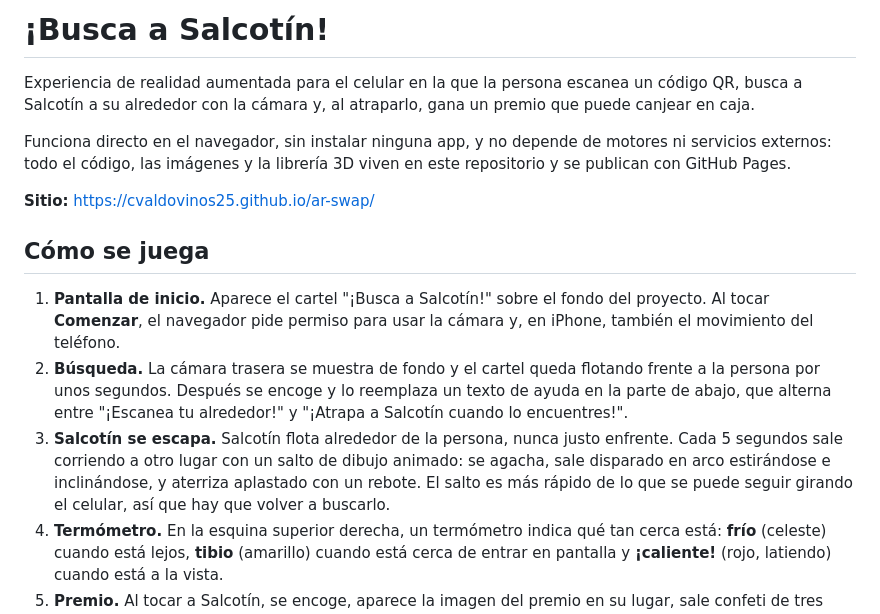
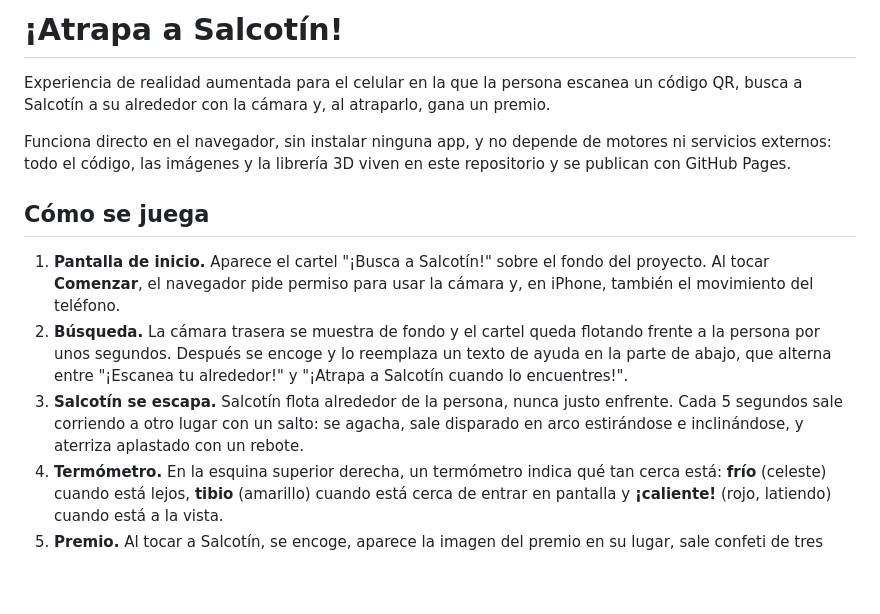
Before and after one commit to cvaldovinos25/ar-cyber, a Markdown page: README.md, the part around the change. Drawn GitHub-style; blank space fills up the shorter version.

```diff
--- a/README.md
+++ b/README.md
@@ -1,16 +1,14 @@
-# ¡Busca a Salcotín!
+# ¡Atrapa a Salcotín!
 
-Experiencia de realidad aumentada para el celular en la que la persona escanea un código QR, busca a Salcotín a su alrededor con la cámara y, al atraparlo, gana un premio que puede canjear en caja.
+Experiencia de realidad aumentada para el celular en la que la persona escanea un código QR, busca a Salcotín a su alrededor con la cámara y, al atraparlo, gana un premio.
 
 Funciona directo en el navegador, sin instalar ninguna app, y no depende de motores ni servicios externos: todo el código, las imágenes y la librería 3D viven en este repositorio y se publican con GitHub Pages.
-
-**Sitio:** https://cvaldovinos25.github.io/ar-swap/
 
 ## Cómo se juega
 
 1. **Pantalla de inicio.** Aparece el cartel "¡Busca a Salcotín!" sobre el fondo del proyecto. Al tocar **Comenzar**, el navegador pide permiso para usar la cámara y, en iPhone, también el movimiento del teléfono.
 2. **Búsqueda.** La cámara trasera se muestra de fondo y el cartel queda flotando frente a la persona por unos segundos. Después se encoge y lo reemplaza un texto de ayuda en la parte de abajo, que alterna entre "¡Escanea tu alrededor!" y "¡Atrapa a Salcotín cuando lo encuentres!".
-3. **Salcotín se escapa.** Salcotín flota alrededor de la persona, nunca justo enfrente. Cada 5 segundos sale corriendo a otro lugar con un salto de dibujo animado: se agacha, sale disparado en arco estirándose e inclinándose, y aterriza aplastado con un rebote. El salto es más rápido de lo que se puede seguir girando el celular, así que hay que volver a buscarlo.
+3. **Salcotín se escapa.** Salcotín flota alrededor de la persona, nunca justo enfrente. Cada 5 segundos sale corriendo a otro lugar con un salto: se agacha, sale disparado en arco estirándose e inclinándose, y aterriza aplastado con un rebote.
 4. **Termómetro.** En la esquina superior derecha, un termómetro indica qué tan cerca está: **frío** (celeste) cuando está lejos, **tibio** (amarillo) cuando está cerca de entrar en pantalla y **¡caliente!** (rojo, latiendo) cuando está a la vista.
 5. **Premio.** Al tocar a Salcotín, se encoge, aparece la imagen del premio en su lugar, sale confeti de tres colores y abajo aparece el mensaje "¡Toma un pantallazo y canjea tu premio en caja!".
 
```
